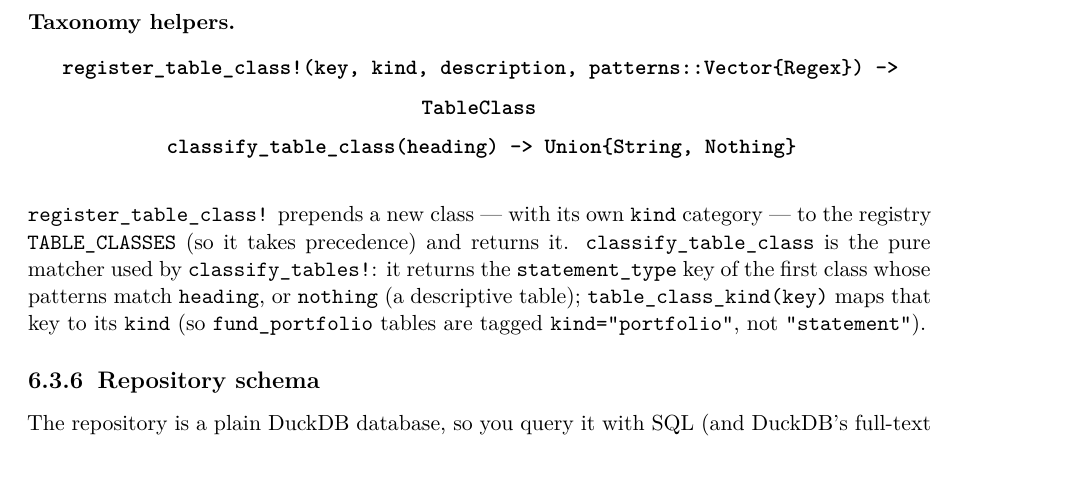
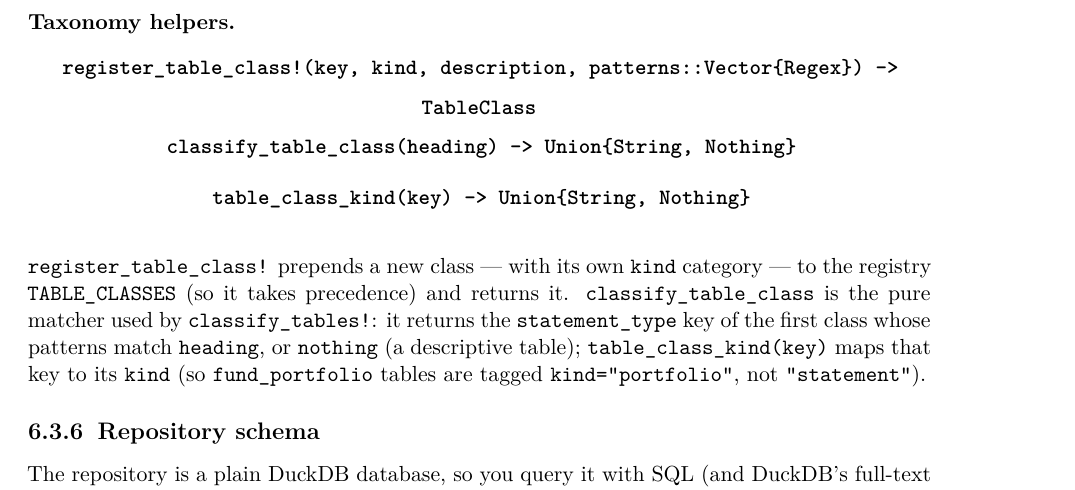
Before and after one commit to Trumpingtons/EDGAR.jl, a LaTeX thesis (docs/manual/EDGAR.tex): part of page 45 of 83, cut so that both start at the same text. Compiled offline with XeLaTeX; a missing font is replaced by an installed copy or a similar font.

Commit message:
docs(manual): add table_class_kind signature to Common API
Co-Authored-By: Claude Opus 4.8 <noreply@anthropic.com>

```diff
--- a/docs/manual/EDGAR.tex
+++ b/docs/manual/EDGAR.tex
@@ -2165,6 +2165,7 @@ holdings \emph{tables} from the report document.)
 \begin{center}
 \textbf{\sig{register\_table\_class!(key, kind, description, patterns::Vector\{Regex\}) -> TableClass}}
 \textbf{\sig{classify\_table\_class(heading) -> Union\{String, Nothing\}}}
+\textbf{\sig{table\_class\_kind(key) -> Union\{String, Nothing\}}}
 \end{center}
 
 \noindent \texttt{register\_table\_class!} prepends a new class --- with its own \texttt{kind} category ---
```
